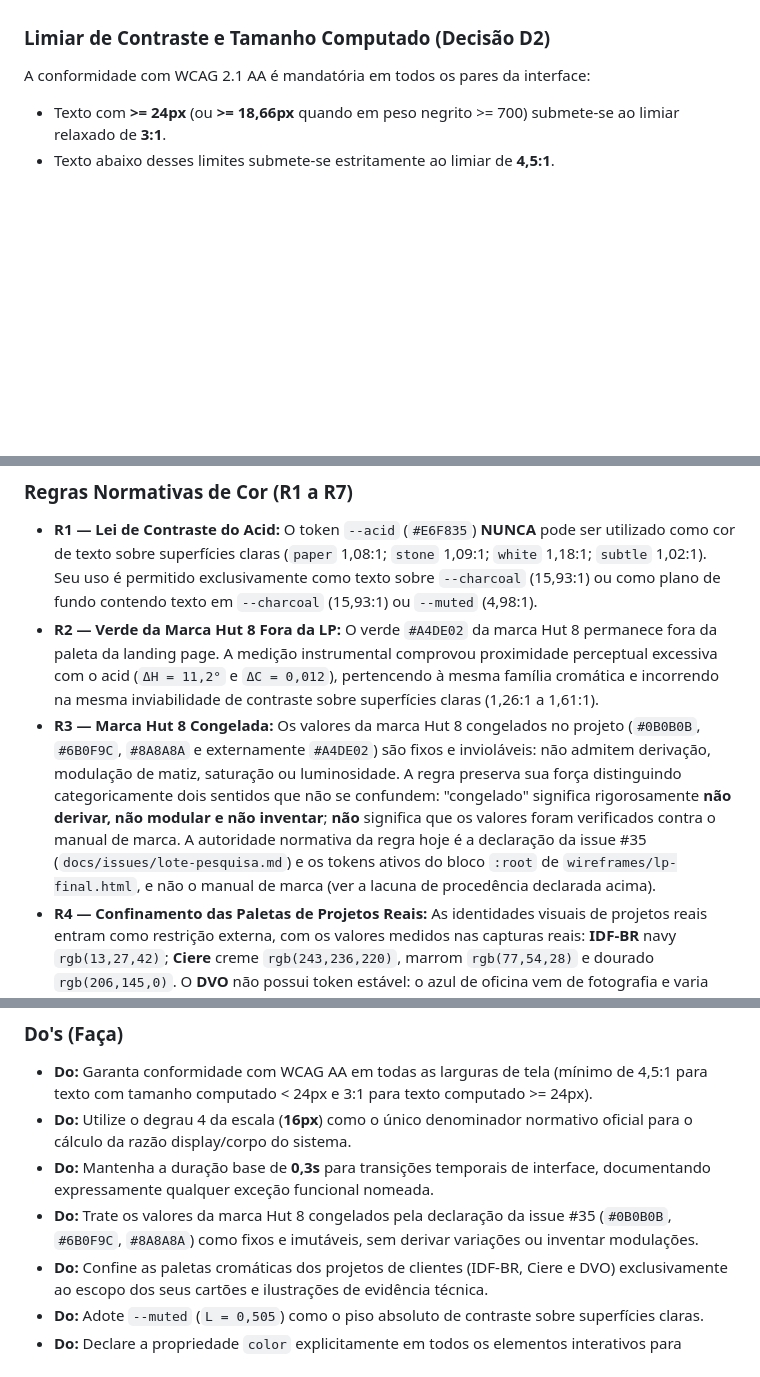
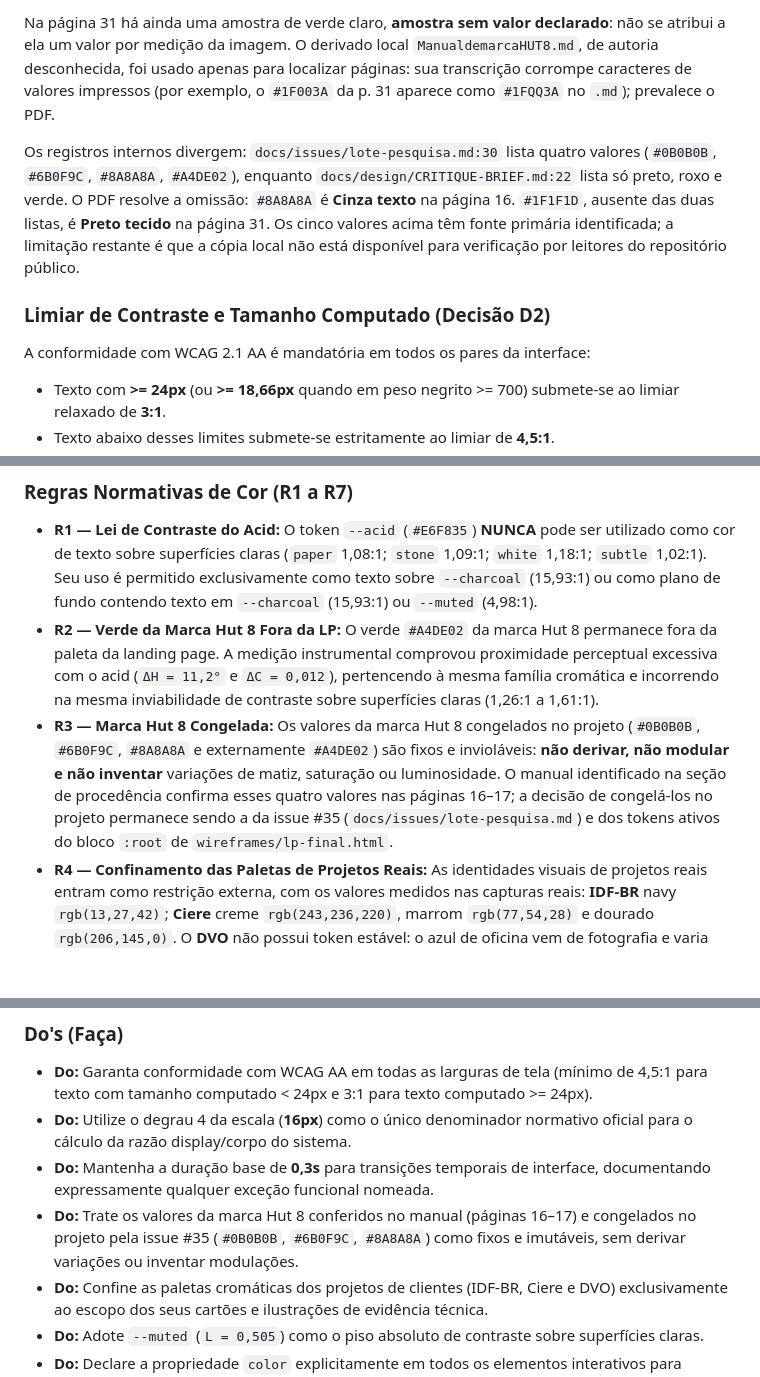
Before and after one commit to AugustoMenchaca/AugustoMenchaca.github.io, a Markdown page: DESIGN.md, 3 parts joined by grey strips. GitHub-like rendering; blank space fills up the shorter version.

```diff
--- a/DESIGN.md
+++ b/DESIGN.md
@@ -120,3 +141,6 @@ Registra-se formalmente a lacuna de procedência da marca Hut 8 no sistema:
+Na página 31 há ainda uma amostra de verde claro, **amostra sem valor declarado**: não se atribui a ela um valor por medição da imagem. O derivado local `ManualdemarcaHUT8.md`, de autoria desconhecida, foi usado apenas para localizar páginas: sua transcrição corrompe caracteres de valores impressos (por exemplo, o `#1F003A` da p. 31 aparece como `#1FQQ3A` no `.md`); prevalece o PDF.
+
+Os registros internos divergem: `docs/issues/lote-pesquisa.md:30` lista quatro valores (`#0B0B0B`, `#6B0F9C`, `#8A8A8A`, `#A4DE02`), enquanto `docs/design/CRITIQUE-BRIEF.md:22` lista só preto, roxo e verde. O PDF resolve a omissão: `#8A8A8A` é **Cinza texto** na página 16. `#1F1F1D`, ausente das duas listas, é **Preto tecido** na página 31. Os cinco valores acima têm fonte primária identificada; a limitação restante é que a cópia local não está disponível para verificação por leitores do repositório público.
 
 ### Limiar de Contraste e Tamanho Computado (Decisão D2)
 
@@ -131,7 +155,7 @@ A conformidade com WCAG 2.1 AA é mandatória em todos os pares da interface:
 
 - **R1 — Lei de Contraste do Acid:** O token `--acid` (`#E6F835`) **NUNCA** pode ser utilizado como cor de texto sobre superfícies claras (`paper` 1,08:1; `stone` 1,09:1; `white` 1,18:1; `subtle` 1,02:1). Seu uso é permitido exclusivamente como texto sobre `--charcoal` (15,93:1) ou como plano de fundo contendo texto em `--charcoal` (15,93:1) ou `--muted` (4,98:1).
 - **R2 — Verde da Marca Hut 8 Fora da LP:** O verde `#A4DE02` da marca Hut 8 permanece fora da paleta da landing page. A medição instrumental comprovou proximidade perceptual excessiva com o acid (`ΔH = 11,2°` e `ΔC = 0,012`), pertencendo à mesma família cromática e incorrendo na mesma inviabilidade de contraste sobre superfícies claras (1,26:1 a 1,61:1).
-- **R3 — Marca Hut 8 Congelada:** Os valores da marca Hut 8 congelados no projeto (`#0B0B0B`, `#6B0F9C`, `#8A8A8A` e externamente `#A4DE02`) são fixos e invioláveis: não admitem derivação, modulação de matiz, saturação ou luminosidade. A regra preserva sua força distinguindo categoricamente dois sentidos que não se confundem: "congelado" significa rigorosamente **não derivar, não modular e não inventar**; **não** significa que os valores foram verificados contra o manual de marca. A autoridade normativa da regra hoje é a declaração da issue #35 (`docs/issues/lote-pesquisa.md`) e os tokens ativos do bloco `:root` de `wireframes/lp-final.html`, e não o manual de marca (ver a lacuna de procedência declarada acima).
+- **R3 — Marca Hut 8 Congelada:** Os valores da marca Hut 8 congelados no projeto (`#0B0B0B`, `#6B0F9C`, `#8A8A8A` e externamente `#A4DE02`) são fixos e invioláveis: **não derivar, não modular e não inventar** variações de matiz, saturação ou luminosidade. O manual identificado na seção de procedência confirma esses quatro valores nas páginas 16–17; a decisão de congelá-los no projeto permanece sendo a da issue #35 (`docs/issues/lote-pesquisa.md`) e dos tokens ativos do bloco `:root` de `wireframes/lp-final.html`.
 - **R4 — Confinamento das Paletas de Projetos Reais:** As identidades visuais de projetos reais entram como restrição externa, com os valores medidos nas capturas reais: **IDF-BR** navy `rgb(13,27,42)`; **Ciere** creme `rgb(243,236,220)`, marrom `rgb(77,54,28)` e dourado `rgb(206,145,0)`. O **DVO** não possui token estável: o azul de oficina vem de fotografia e varia por imagem, então nenhum valor é normativo — a peça entra como é e nada se deriva dela. Ficam confinadas ao campo visual de evidência técnica (cartões e ilustrações de produto) e **nunca** viram fundo de seção. Capturas de tela e dados reais jamais são recoloridos; superfícies adjacentes (molduras, legendas e planos de seção) acomodam-se à imagem original.
 - **R5 — Piso de Contraste no Neutro:** Nenhuma cor com luminosidade superior a `--muted` (`L = 0,505` em OKLCH) pode ser empregada como texto sobre fundos claros. Essa restrição veda expressamente o uso de `--light` (`L = 0,645`), `--on-dark` (`L = 0,695`) e `--h8-gray` (`L = 0,633`) sobre `paper`, `stone`, `white` e `subtle`.
 - **R6 — Vedação de Texto Direto sobre Imagem:** Nenhum elemento textual pode assentar diretamente sobre imagens ou capturas sem uma faixa sólida e opaca intermediária, assegurando mensurabilidade determinística de contraste.
@@ -367,7 +391,7 @@ Os componentes da interface operam como átomos funcionais de alta densidade inf
 - **Do:** Garanta conformidade com WCAG AA em todas as larguras de tela (mínimo de 4,5:1 para texto com tamanho computado < 24px e 3:1 para texto computado >= 24px).
 - **Do:** Utilize o degrau 4 da escala (**16px**) como o único denominador normativo oficial para o cálculo da razão display/corpo do sistema.
 - **Do:** Mantenha a duração base de **0,3s** para transições temporais de interface, documentando expressamente qualquer exceção funcional nomeada.
-- **Do:** Trate os valores da marca Hut 8 congelados pela declaração da issue #35 (`#0B0B0B`, `#6B0F9C`, `#8A8A8A`) como fixos e imutáveis, sem derivar variações ou inventar modulações.
+- **Do:** Trate os valores da marca Hut 8 conferidos no manual (páginas 16–17) e congelados no projeto pela issue #35 (`#0B0B0B`, `#6B0F9C`, `#8A8A8A`) como fixos e imutáveis, sem derivar variações ou inventar modulações.
 - **Do:** Confine as paletas cromáticas dos projetos de clientes (IDF-BR, Ciere e DVO) exclusivamente ao escopo dos seus cartões e ilustrações de evidência técnica.
 - **Do:** Adote `--muted` (`L = 0,505`) como o piso absoluto de contraste sobre superfícies claras.
 - **Do:** Declare a propriedade `color` explicitamente em todos os elementos interativos para impedir regressão ao `ButtonText` do navegador.
```
Also changed, not shown: other parts of DESIGN.md (+29 -8 lines).
